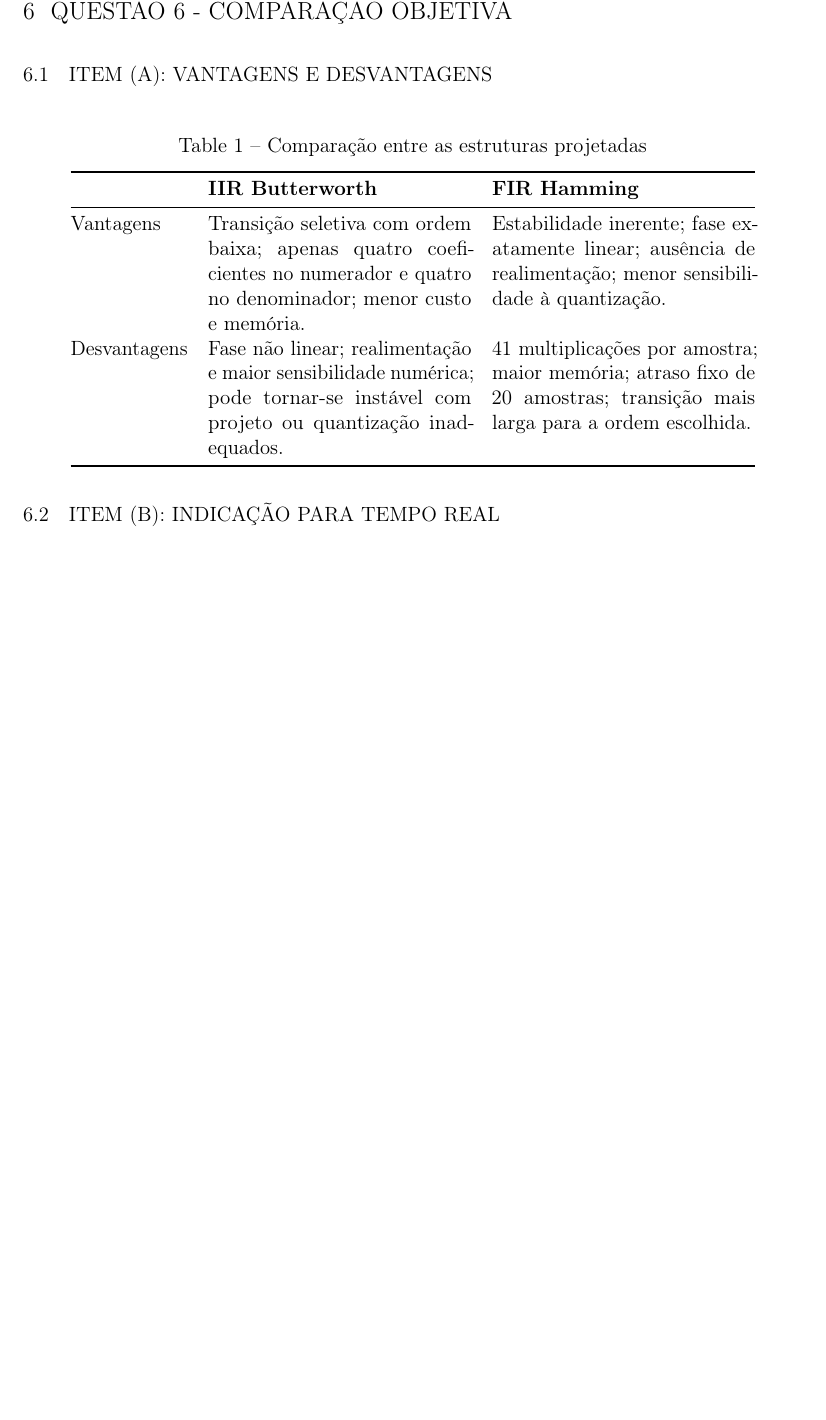
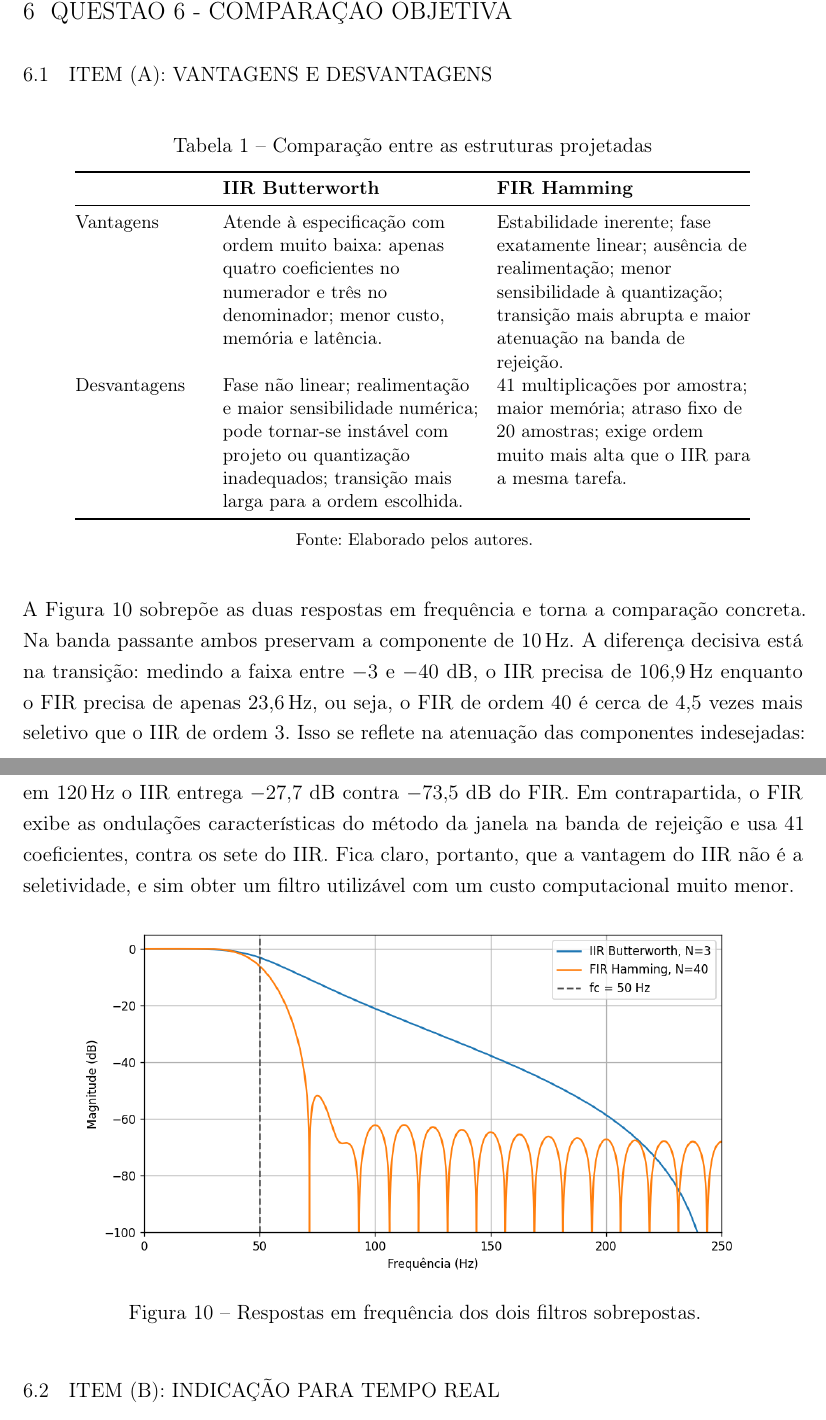
Before and after one commit to josevbrito/digital-signal-processing, a LaTeX thesis (avaliacao_3/main.tex): part of page 13 of 14 before the commit and two parts of pages 13 and 14 of 15 after it, the two joined at a grey line, cut so that both start at the same text, the shorter picture padded with empty space. Compiled offline with pdfLaTeX.

Commit message:
refactor(avaliacao_3): :recycle: Pequenos Ajustes e novo run no notebook

```diff
--- a/avaliacao_3/main.tex
+++ b/avaliacao_3/main.tex
@@ -1,9 +1,11 @@
-\documentclass[12pt,oneside,a4paper,chapter=TITLE,section=TITLE,english]{abntex2}
+\documentclass[12pt,oneside,a4paper,chapter=TITLE,section=TITLE,brazil]{abntex2}
 \usepackage[T1]{fontenc}
 \usepackage[utf8]{inputenc}
 \usepackage{amsmath,amssymb}
 \usepackage{graphicx}
 \usepackage{booktabs}
+\usepackage{array}
+\newcolumntype{E}[1]{>{\raggedright\arraybackslash}p{#1}}
 \usepackage{microtype}
 \usepackage{float}
 \usepackage[alf]{abntex2cite}
@@ -307,13 +311,31 @@ deixou de atenuar as frequências indesejadas.
 \chapter{Questão 6 - Comparação objetiva}
 \section{Item (a): vantagens e desvantagens}
 \begin{table}[H]\centering
-\caption{Comparação entre as estruturas projetadas}
-\begin{tabular}{@{}p{2.4cm}p{5.4cm}p{5.4cm}@{}}\toprule
+\caption{Comparação entre as estruturas projetadas}\label{tab:comparacao}
+\small
+\begin{tabular}{@{}E{2.6cm}E{5.2cm}E{5.2cm}@{}}\toprule
 &\textbf{IIR Butterworth}&\textbf{FIR Hamming}\\\midrule
-Vantagens&Transição seletiva com ordem baixa; apenas quatro coeficientes no numerador e quatro no denominador; menor custo e memória.&Estabilidade inerente; fase exatamente linear; ausência de realimentação; menor sensibilidade à quantização.\\
-Desvantagens&Fase não linear; realimentação e maior sensibilidade numérica; pode tornar-se instável com projeto ou quantização inadequados.&41 multiplicações por amostra; maior memória; atraso fixo de 20 amostras; transição mais larga para a ordem escolhida.\\\bottomrule
+Vantagens&Atende à especificação com ordem muito baixa: apenas quatro coeficientes no numerador e três no denominador; menor custo, memória e latência.&Estabilidade inerente; fase exatamente linear; ausência de realimentação; menor sensibilidade à quantização; transição mais abrupta e maior atenuação na banda de rejeição.\\
+Desvantagens&Fase não linear; realimentação e maior sensibilidade numérica; pode tornar-se instável com projeto ou quantização inadequados; transição mais larga para a ordem escolhida.&41 multiplicações por amostra; maior memória; atraso fixo de 20 amostras; exige ordem muito mais alta que o IIR para a mesma tarefa.\\\bottomrule
 \end{tabular}
+\fonte{Elaborado pelos autores.}
 \end{table}
+
+A Figura~\ref{fig:comparacao-freq} sobrepõe as duas respostas em frequência e torna a
+comparação concreta. Na banda passante ambos preservam a componente de
+\SI{10}{\hertz}. A diferença decisiva está na transição: medindo a faixa entre $-3$ e
+$-40$ dB, o IIR precisa de \SI{106{,}9}{\hertz} enquanto o FIR precisa de apenas
+\SI{23{,}6}{\hertz}, ou seja, o FIR de ordem 40 é cerca de 4,5 vezes mais seletivo que
+o IIR de ordem 3. Isso se reflete na atenuação das componentes indesejadas: em
+\SI{120}{\hertz} o IIR entrega $-27{,}7$ dB contra $-73{,}5$ dB do FIR. Em
+contrapartida, o FIR exibe as ondulações características do método da janela na banda
+de rejeição e usa 41 coeficientes, contra os sete do IIR. Fica claro, portanto, que a
+vantagem do IIR não é a seletividade, e sim obter um filtro utilizável com um custo
+computacional muito menor.
+\begin{figure}[H]\centering
+\includegraphics[width=.86\textwidth]{images/respostas_frequencia.png}
+\caption{Respostas em frequência dos dois filtros sobrepostas.}\label{fig:comparacao-freq}
+\end{figure}
 
 \section{Item (b): indicação para tempo real}
 Para uma aplicação em tempo real com recursos computacionais limitados e sem exigência
```
Also changed, not shown: avaliacao_3/referencias.bib (+1 -1 lines), avaliacao_3/README.md, avaliacao_3/brazil.ldf (deleted), avaliacao_3/images/bode_analogico.png, avaliacao_3/images/comparacao_saidas.png, avaliacao_3/images/resposta_frequencia_fir.png, avaliacao_3/images/resposta_frequencia_iir.png, avaliacao_3/images/resposta_impulso_fir.png, avaliacao_3/images/resposta_impulso_iir.png, avaliacao_3/images/respostas_frequencia.png, avaliacao_3/images/respostas_impulso.png, avaliacao_3/images/sinal_amostrado_stem.png, avaliacao_3/images/sinal_continuo.png, avaliacao_3/images/sinal_continuo_amostrado.png, 2 more files, 1 other file.
